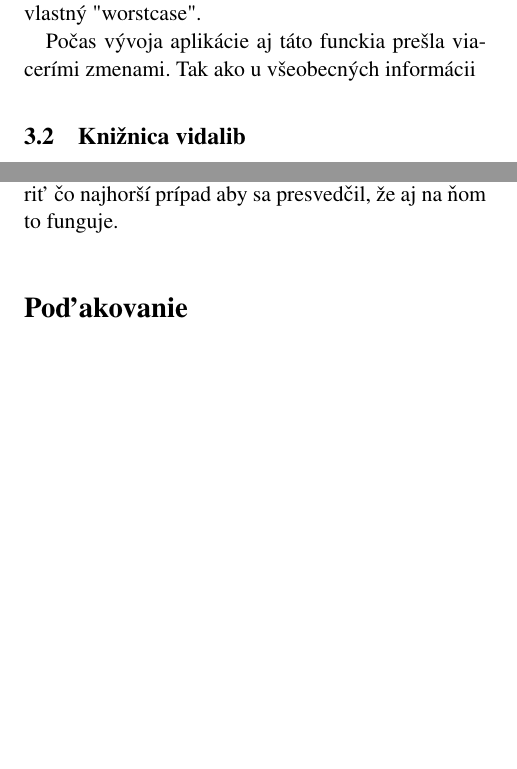
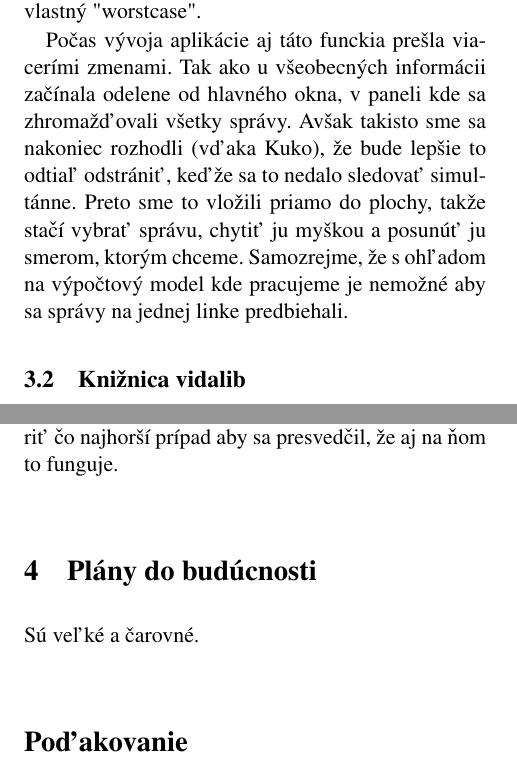
Before and after one commit to FruitOfLight/vida, a LaTeX document (prispevok/main.tex, which reads prispevok/implementacia.tex, prispevok/plany.tex): two parts of the columns of pages 3 and 4 of 5, joined at a grey line, cut so that both start at the same text, the shorter picture padded with empty space. Compiled offline with pdfLaTeX.

Commit message:
prispevok

```diff
--- a/prispevok/implementacia.tex
+++ b/prispevok/implementacia.tex
@@ -56,6 +56,11 @@ mal užívateľ možnosť ovplyvňovať toto dianie. Tak si vie sám vyrábať r
 poprípade svoj vlastný "worstcase".
 
 Počas vývoja aplikácie aj táto funckia prešla viacerími zmenami. Tak ako u všeobecných informácii
+začínala odelene od hlavného okna, v paneli kde sa zhromažďovali všetky správy. Avšak takisto sme sa
+nakoniec rozhodli (vďaka Kuko), že bude lepšie to odtiaľ odstrániť, keďže sa to nedalo sledovať
+simultánne. Preto sme to vložili priamo do plochy, takže stačí vybrať správu, chytiť ju myškou a
+posunúť ju smerom, ktorým chceme. Samozrejme, že s ohľadom na výpočtový model kde pracujeme je
+nemožné aby sa správy na jednej linke predbiehali.
 
 \subsection{Knižnica vidalib}
 
--- a/prispevok/main.tex
+++ b/prispevok/main.tex
@@ -40,6 +40,8 @@ Mlynská Dolina
 
 \input implementacia.tex
 
+\input plany.tex
+
 
 \section*{Poďakovanie}
 Neďakujeme FMFI UK za podporu.
--- /dev/null
+++ b/prispevok/plany.tex
@@ -0,0 +1,3 @@
+\section{Plány do budúcnosti}
+
+Sú veľké a čarovné.
```
